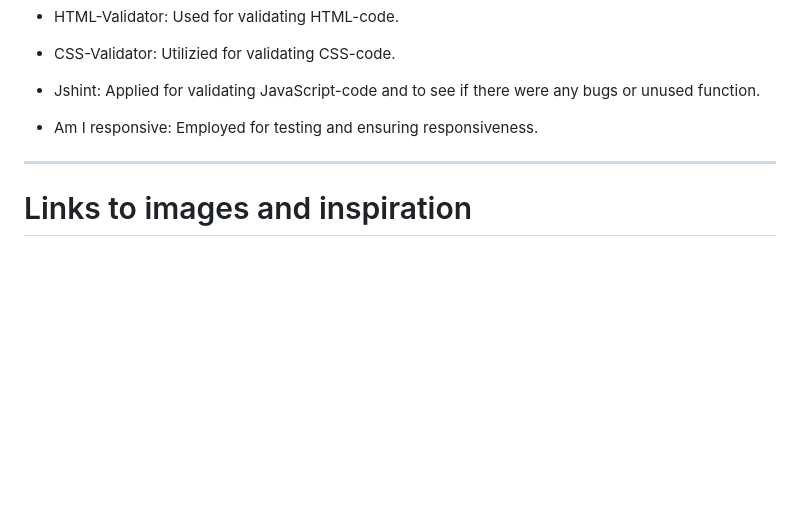
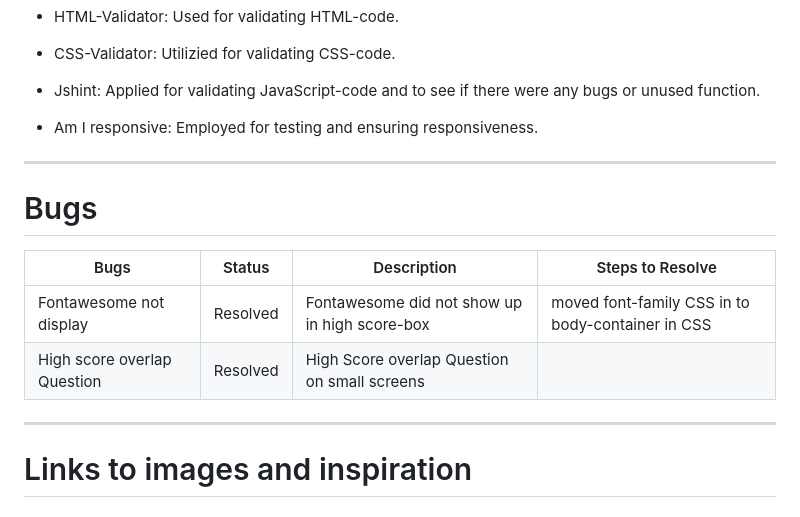
Before and after one commit to Matildadl/Harry-Potter-Quiz, a Markdown page: README.md, the part around the change. GitHub-like rendering; blank space fills up the shorter version.

Commit message:
added Bugs to readme

```diff
--- a/README.md
+++ b/README.md
@@ -127,6 +127,14 @@ I asked a couple of people for their opinion for my quiz, before it was ready to
 
 <hr>
 
+# Bugs
+| Bugs | Status| Description | Steps to Resolve |
+|--|--|--|--|
+| Fontawesome not display | Resolved | Fontawesome did not show up in high score-box | moved font-family CSS in to body-container in CSS |
+| High score overlap Question | Resolved | High Score overlap Question on small screens |
+
+<hr>
+
 # Links to images and inspiration
 
 * ### color-scheme: [color-scheme](https://mycolor.space/?hex=%23191970&sub=1)
```
